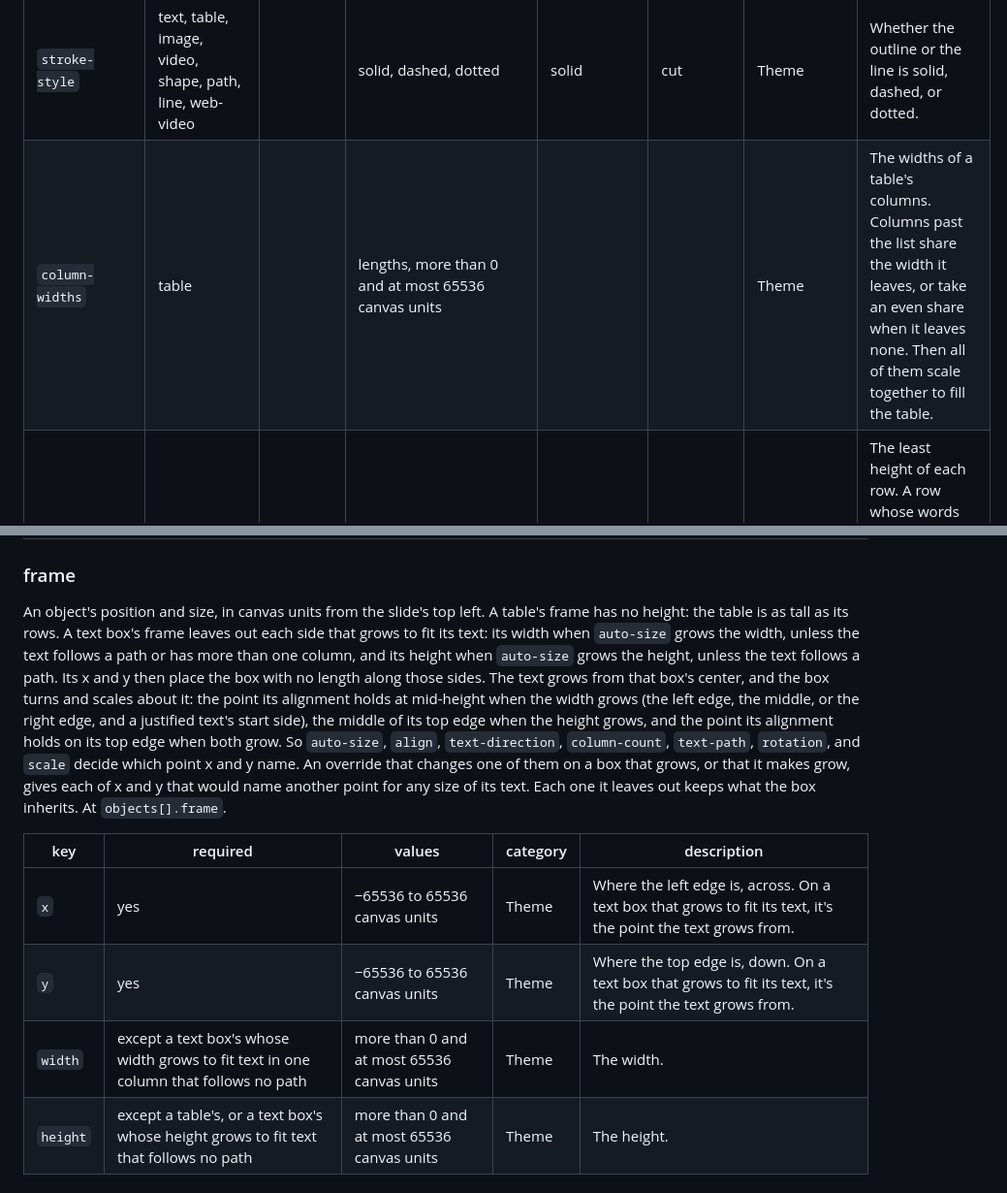
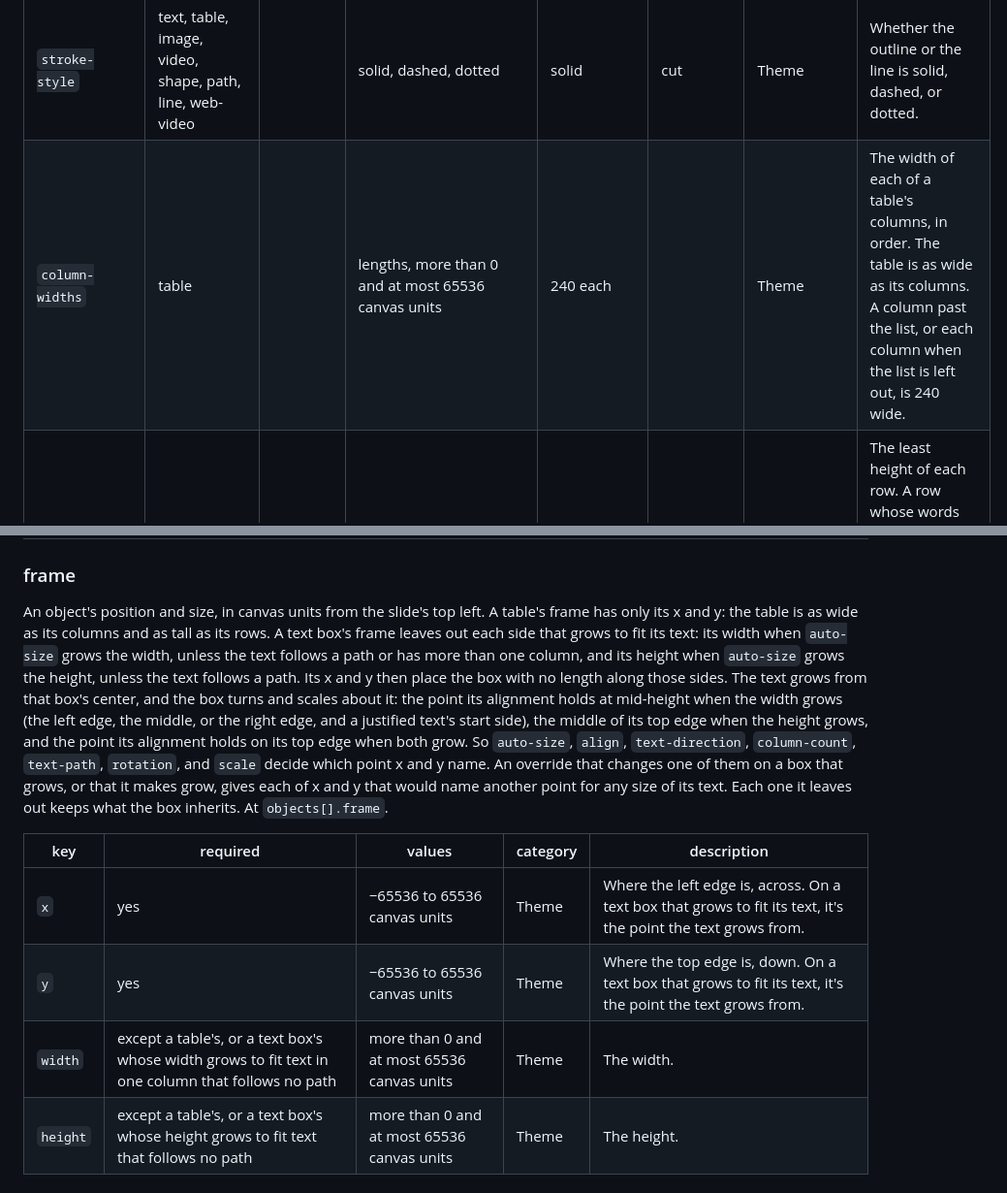
Before and after one commit to markdownpoint/format, a Markdown page: reference/v1.md, 2 parts joined by grey strips. Shown at 97% size. Rendered like a GitHub page.

Commit message:
Publish from MarkdownPoint bab202aa

```diff
--- a/reference/v1.md
+++ b/reference/v1.md
@@ -371,7 +371,7 @@ One object on a slide, a layout, or a master, by type. An override needs none of
 | `stroke` | text, table, image, video, shape, path, line, web-video |  |  | text; table: stroke | yes | Theme | The color of the outline or the line. A path's stroke can be a gradient. |
 | `stroke-weight` | text, table, image, video, shape, path, icon, line, web-video |  | 0 to 33554431.984375 canvas units; icon: 0 to 33554431.984375 icon units | 0; table: 1; path: 2; line: 2; icon: 2 | yes | Theme | The thickness of the outline or the line, in canvas units, or an icon's line weight, in icon units. |
 | `stroke-style` | text, table, image, video, shape, path, line, web-video |  | solid, dashed, dotted | solid | cut | Theme | Whether the outline or the line is solid, dashed, or dotted. |
-| `column-widths` | table |  | lengths, more than 0 and at most 65536 canvas units |  |  | Theme | The widths of a table's columns. Columns past the list share the width it leaves, or take an even share when it leaves none. Then all of them scale together to fill the table. |
+| `column-widths` | table |  | lengths, more than 0 and at most 65536 canvas units | 240 each |  | Theme | The width of each of a table's columns, in order. The table is as wide as its columns. A column past the list, or each column when the list is left out, is 240 wide. |
 | `min-row-heights` | table |  | lengths, 0 to 33554431.984375 canvas units |  | yes | Theme | The least height of each row. A row whose words need more is as tall as its words. A row of 0, or one past the list, has no least height and is as tall as its words. The table is as tall as its rows. |
 | `header-row` | table |  |  | true |  | Theme | Whether the table's first row is styled as a header. |
 | `header-column` | table |  |  | false |  | Theme | Whether the table's first column is styled as a header. |
@@ -394,13 +394,13 @@ Animation parameters that aren't object keys, each written after its object's id
 
 ### frame
 
-An object's position and size, in canvas units from the slide's top left. A table's frame has no height: the table is as tall as its rows. A text box's frame leaves out each side that grows to fit its text: its width when `auto-size` grows the width, unless the text follows a path or has more than one column, and its height when `auto-size` grows the height, unless the text follows a path. Its x and y then place the box with no length along those sides. The text grows from that box's center, and the box turns and scales about it: the point its alignment holds at mid-height when the width grows (the left edge, the middle, or the right edge, and a justified text's start side), the middle of its top edge when the height grows, and the point its alignment holds on its top edge when both grow. So `auto-size`, `align`, `text-direction`, `column-count`, `text-path`, `rotation`, and `scale` decide which point x and y name. An override that changes one of them on a box that grows, or that it makes grow, gives each of x and y that would name another point for any size of its text. Each one it leaves out keeps what the box inherits. At `objects[].frame`.
+An object's position and size, in canvas units from the slide's top left. A table's frame has only its x and y: the table is as wide as its columns and as tall as its rows. A text box's frame leaves out each side that grows to fit its text: its width when `auto-size` grows the width, unless the text follows a path or has more than one column, and its height when `auto-size` grows the height, unless the text follows a path. Its x and y then place the box with no length along those sides. The text grows from that box's center, and the box turns and scales about it: the point its alignment holds at mid-height when the width grows (the left edge, the middle, or the right edge, and a justified text's start side), the middle of its top edge when the height grows, and the point its alignment holds on its top edge when both grow. So `auto-size`, `align`, `text-direction`, `column-count`, `text-path`, `rotation`, and `scale` decide which point x and y name. An override that changes one of them on a box that grows, or that it makes grow, gives each of x and y that would name another point for any size of its text. Each one it leaves out keeps what the box inherits. At `objects[].frame`.
 
 | key | required | values | category | description |
 | --- | --- | --- | --- | --- |
 | `x` | yes | −65536 to 65536 canvas units | Theme | Where the left edge is, across. On a text box that grows to fit its text, it's the point the text grows from. |
 | `y` | yes | −65536 to 65536 canvas units | Theme | Where the top edge is, down. On a text box that grows to fit its text, it's the point the text grows from. |
-| `width` | except a text box's whose width grows to fit text in one column that follows no path | more than 0 and at most 65536 canvas units | Theme | The width. |
+| `width` | except a table's, or a text box's whose width grows to fit text in one column that follows no path | more than 0 and at most 65536 canvas units | Theme | The width. |
 | `height` | except a table's, or a text box's whose height grows to fit text that follows no path | more than 0 and at most 65536 canvas units | Theme | The height. |
 
 ### point
```
Also changed, not shown: md-file.md (+1 -1 lines), mdpoint-file.md (+1 -1 lines), images/pictures-adjust.png, images/pictures-generate.png, 8 other files.
